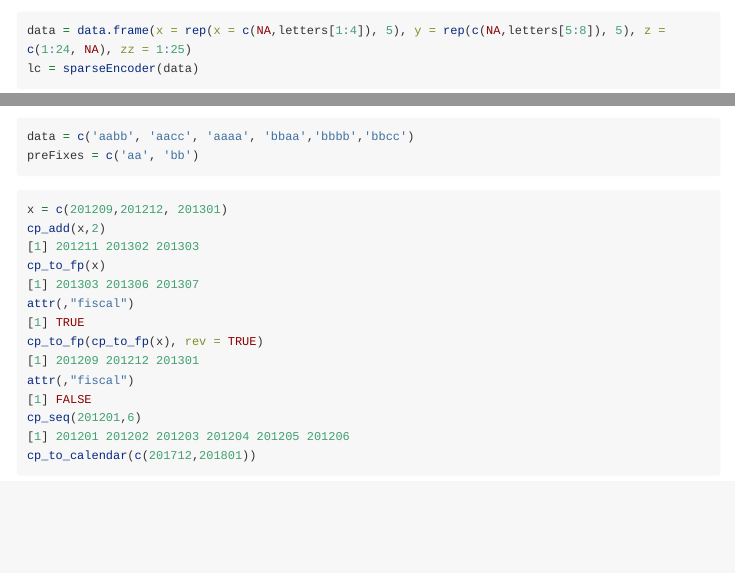
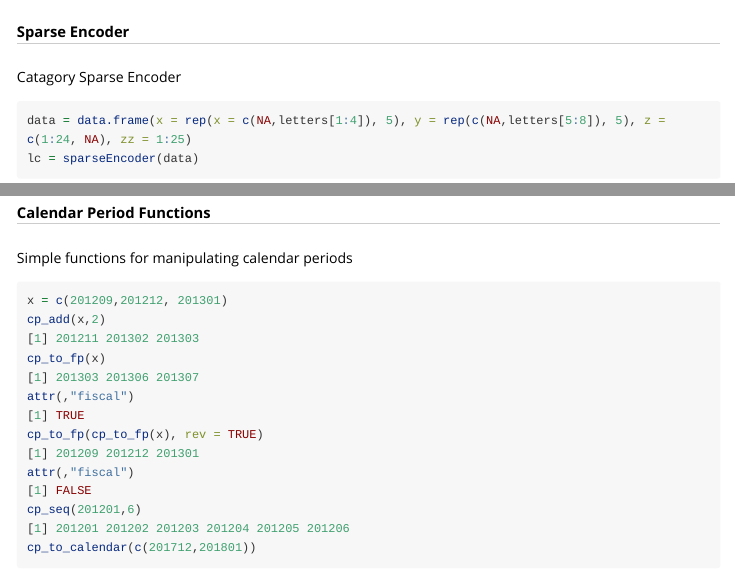
Before and after one commit to mdavis29/keys_and_strings, an R Markdown document (vignettes/my-vignette.Rmd): the page in a window 1100 px wide, from 3730 px down, and a second part further down, joined at a grey line. Rendered offline with R 4.5, knitr and Pandoc, with nearby package versions; some code elsewhere in the file could not run offline; long lines of code are wrapped.

Commit message:
vignette update

````diff
--- a/vignettes/my-vignette.Rmd
+++ b/vignettes/my-vignette.Rmd
@@ -106,6 +106,9 @@ predict(bl, data, keep_rows = TRUE)
 
 ```
 
+##### Sparse Encoder
+
+Catagory Sparse Encoder
 
 ```{r sparse encoder}
 data = data.frame(x = rep(x = c(NA,letters[1:4]), 5), y = rep(c(NA,letters[5:8]), 5), z = c(1:24, NA), zz = 1:25)
@@ -114,4 +117,5 @@ predict(lc, data)
 
 ```
 
+##### Calendar Period Functions
 
@@ -120,9 +122,4 @@ predict(lc, data)
-data = c('aabb', 'aacc', 'aaaa', 'bbaa','bbbb','bbcc')
-preFixes = c('aa', 'bb')
-```
-
-
-
+Simple functions for manipulating calendar periods
 
 ```{r cp functions}
 x = c(201209,201212, 201301)
````
Also changed, not shown: vignettes/my-vignette.Rmd (2 more changed lines).
